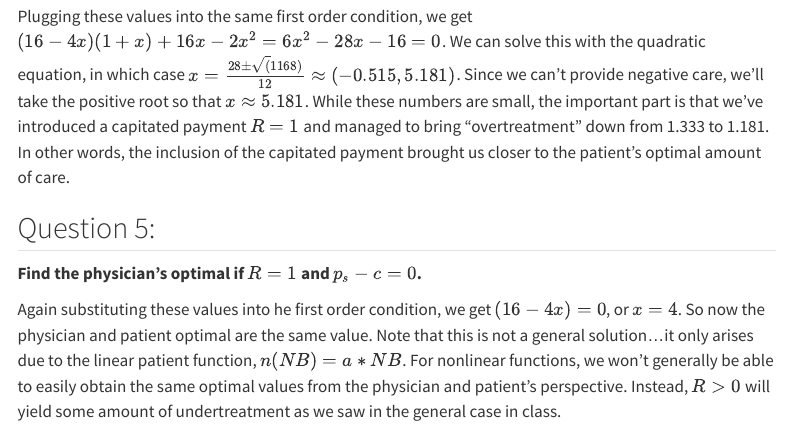
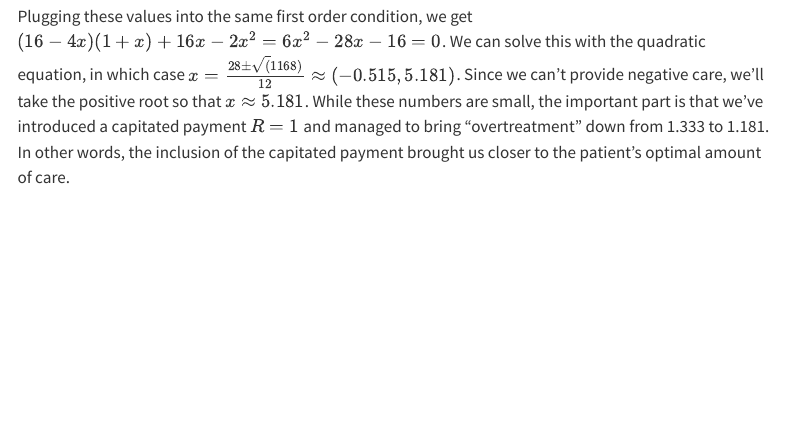
Before and after one commit to imccart/econ372-fall2025, a Quarto document (resources/wksheet6.qmd): the page in a window 1100 px wide, from 940 px down. Rendered offline with R 4.5, knitr and Pandoc in place of Quarto, with nearby package versions; menus at the side of the page are left out.

Commit message:
update files

```diff
--- a/resources/wksheet6.qmd
+++ b/resources/wksheet6.qmd
@@ -27,8 +27,3 @@ Setting $R=0$ and $p_{s}-c=1$, this reduces to $(16-4x)x + 16x - 2x^{2} = 16x-4x
 **Find the physician's optimal amount of care if $R=1$ and $p_{s}-c=1$.**
 
 Plugging these values into the same first order condition, we get $(16-4x)(1+x) + 16x - 2x^{2} = 6x^{2} - 28x - 16=0$. We can solve this with the quadratic equation, in which case $x = \frac{28 \pm \sqrt(1168)}{12} \approx (-0.515, 5.181)$. Since we can't provide negative care, we'll take the positive root so that $x \approx 5.181$. While these numbers are small, the important part is that we've introduced a capitated payment $R=1$ and managed to bring "overtreatment" down from 1.333 to 1.181. In other words, the inclusion of the capitated payment brought us closer to the patient's optimal amount of care.
-
-## Question 5:
-**Find the physician's optimal if $R=1$ and $p_{s}-c=0$.**
-
-Again substituting these values into he first order condition, we get $(16-4x) = 0$, or $x=4$. So now the physician and patient optimal are the same value. Note that this is not a general solution...it only arises due to the linear patient function, $n(NB) = a*NB$. For nonlinear functions, we won't generally be able to easily obtain the same optimal values from the physician and patient's perspective. Instead, $R>0$ will yield some amount of undertreatment as we saw in the general case in class.
```
Also changed, not shown: 3 other files.
